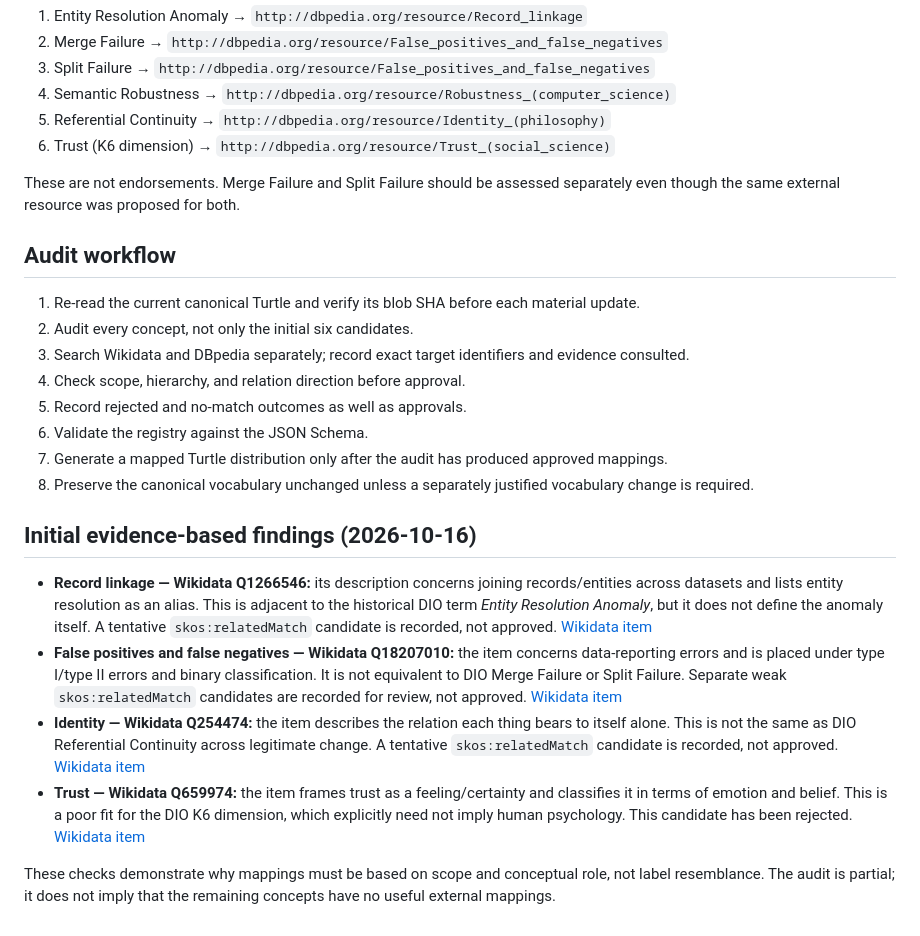
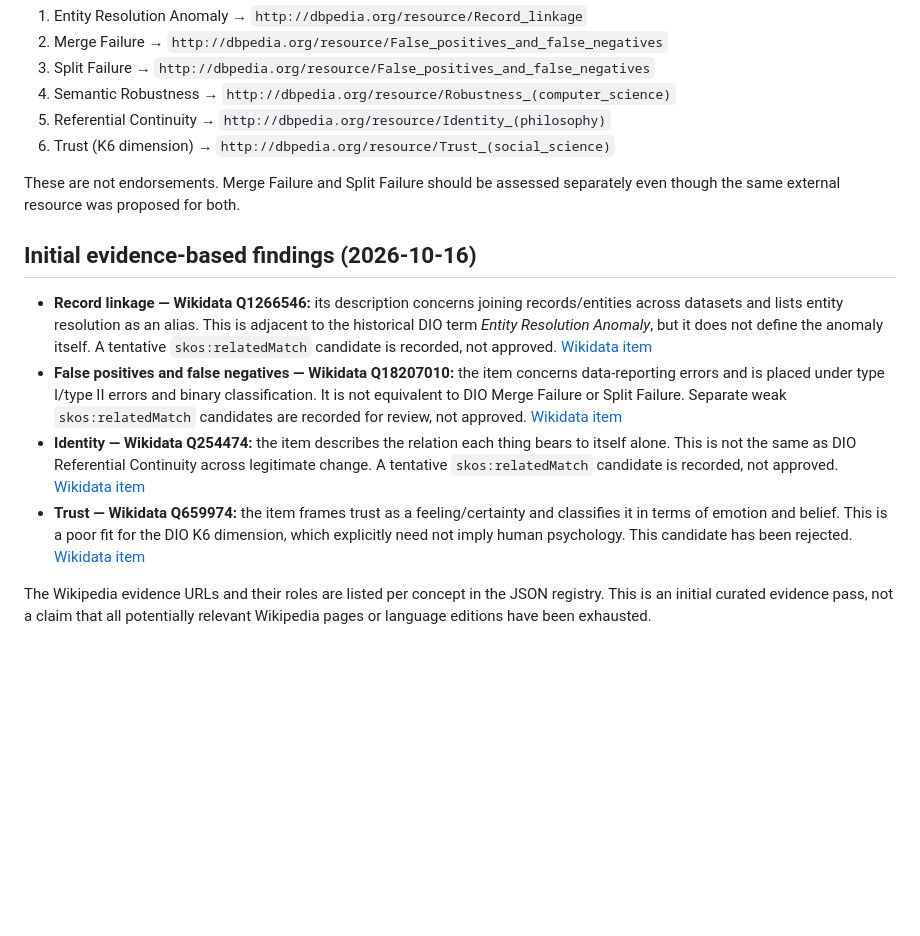
Before and after one commit to dan-beranek/dio-odi-reference-model, a Markdown page: metadata/external-concept-mappings.md, the part around one of its changes. GitHub-like rendering; blank space fills up the shorter version.

```diff
--- a/metadata/external-concept-mappings.md
+++ b/metadata/external-concept-mappings.md
@@ -58,22 +73,10 @@ The initial six DBpedia candidates are retained as unverified suggestions only:
 
 These are not endorsements. Merge Failure and Split Failure should be assessed separately even though the same external resource was proposed for both.
 
-## Audit workflow
-1. Re-read the current canonical Turtle and verify its blob SHA before each material update.
-2. Audit every concept, not only the initial six candidates.
-3. Search Wikidata and DBpedia separately; record exact target identifiers and evidence consulted.
-4. Check scope, hierarchy, and relation direction before approval.
-5. Record rejected and no-match outcomes as well as approvals.
-6. Validate the registry against the JSON Schema.
-7. Generate a mapped Turtle distribution only after the audit has produced approved mappings.
-8. Preserve the canonical vocabulary unchanged unless a separately justified vocabulary change is required.
-
-
 ## Initial evidence-based findings (2026-10-16)
-
 - **Record linkage — Wikidata Q1266546:** its description concerns joining records/entities across datasets and lists entity resolution as an alias. This is adjacent to the historical DIO term *Entity Resolution Anomaly*, but it does not define the anomaly itself. A tentative `skos:relatedMatch` candidate is recorded, not approved. [Wikidata item](https://www.wikidata.org/wiki/Q1266546)
 - **False positives and false negatives — Wikidata Q18207010:** the item concerns data-reporting errors and is placed under type I/type II errors and binary classification. It is not equivalent to DIO Merge Failure or Split Failure. Separate weak `skos:relatedMatch` candidates are recorded for review, not approved. [Wikidata item](https://www.wikidata.org/wiki/Q18207010)
 - **Identity — Wikidata Q254474:** the item describes the relation each thing bears to itself alone. This is not the same as DIO Referential Continuity across legitimate change. A tentative `skos:relatedMatch` candidate is recorded, not approved. [Wikidata item](https://www.wikidata.org/wiki/Q254474)
 - **Trust — Wikidata Q659974:** the item frames trust as a feeling/certainty and classifies it in terms of emotion and belief. This is a poor fit for the DIO K6 dimension, which explicitly need not imply human psychology. This candidate has been rejected. [Wikidata item](https://www.wikidata.org/wiki/Q659974)
 
-These checks demonstrate why mappings must be based on scope and conceptual role, not label resemblance. The audit is partial; it does not imply that the remaining concepts have no useful external mappings.
+The Wikipedia evidence URLs and their roles are listed per concept in the JSON registry. This is an initial curated evidence pass, not a claim that all potentially relevant Wikipedia pages or language editions have been exhausted.
```
Also changed, not shown: other parts of metadata/external-concept-mappings.md (+21 -6 lines).
